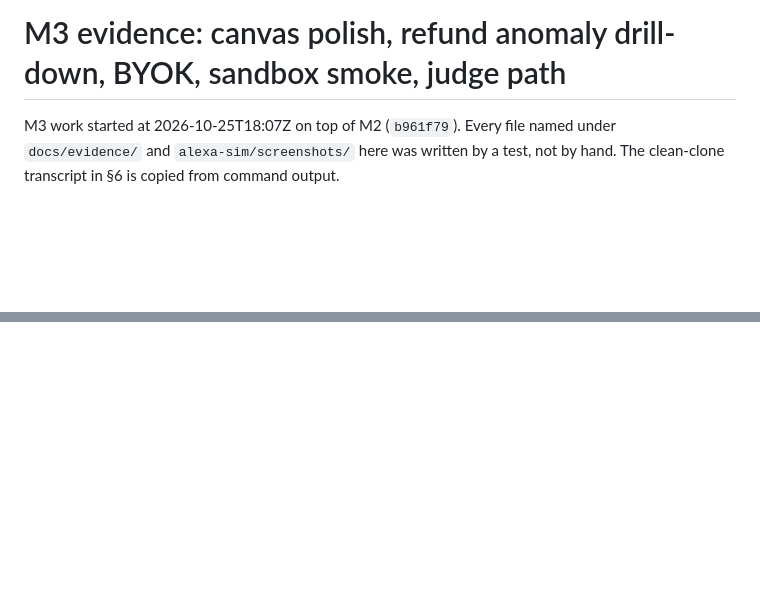
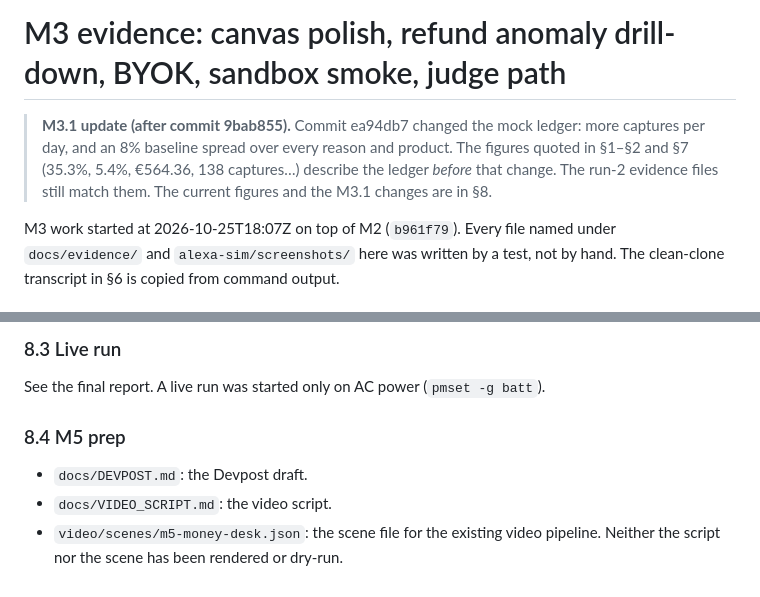
Before and after one commit to dumplingdeveloper/tillwise-paypal-money-desk, a Markdown page: docs/M3_EVIDENCE.md, 2 parts joined by grey strips. Rendered like a GitHub page; blank space fills up the shorter version.

```diff
--- a/docs/M3_EVIDENCE.md
+++ b/docs/M3_EVIDENCE.md
@@ -1,4 +1,6 @@
 # M3 evidence: canvas polish, refund anomaly drill-down, BYOK, sandbox smoke, judge path
+
+> **M3.1 update (after commit 9bab855).** Commit ea94db7 changed the mock ledger: more captures per day, and an 8% baseline spread over every reason and product. The figures quoted in §1–§2 and §7 (35.3%, 5.4%, €564.36, 138 captures…) describe the ledger *before* that change. The run-2 evidence files still match them. The current figures and the M3.1 changes are in §8.
 
 M3 work started at 2026-10-25T18:07Z on top of M2 (`b961f79`). Every file named under `docs/evidence/` and `alexa-sim/screenshots/` here was written by a test, not by hand. The clean-clone transcript in §6 is copied from command output.
 
@@ -250,0 +295,7 @@ The evidence files from these runs replace M2's `m2-live-*.json`, which remain i
+### 8.3 Live run
+See the final report. A live run was started only on AC power (`pmset -g batt`).
+
+### 8.4 M5 prep
+- `docs/DEVPOST.md`: the Devpost draft.
+- `docs/VIDEO_SCRIPT.md`: the video script.
+- `video/scenes/m5-money-desk.json`: the scene file for the existing video pipeline. Neither the script nor the scene has been rendered or dry-run.
```
Also changed, not shown: other parts of docs/M3_EVIDENCE.md (+42 -0 lines), README.md (+1 -1 lines).
